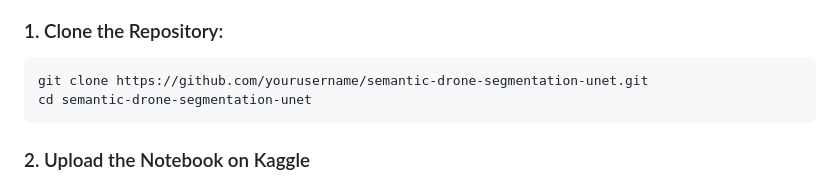
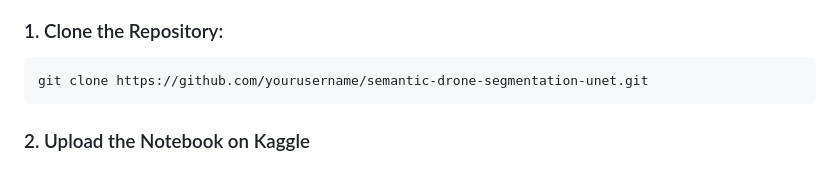
Before and after one commit to walid404/Semantic-Drone-Image-Segmentation, a Markdown page: README.md, the part around the change. Rendered like a GitHub page.

````diff
--- a/README.md
+++ b/README.md
@@ -71,7 +71,6 @@ The model achieved a **testing accuracy of 81%**. The following images showcase
 
 ```bash
 git clone https://github.com/yourusername/semantic-drone-segmentation-unet.git
-cd semantic-drone-segmentation-unet
 ```
 ### 2. Upload the Notebook on Kaggle
 ### 3. Run the Notebook Using GPU
````
